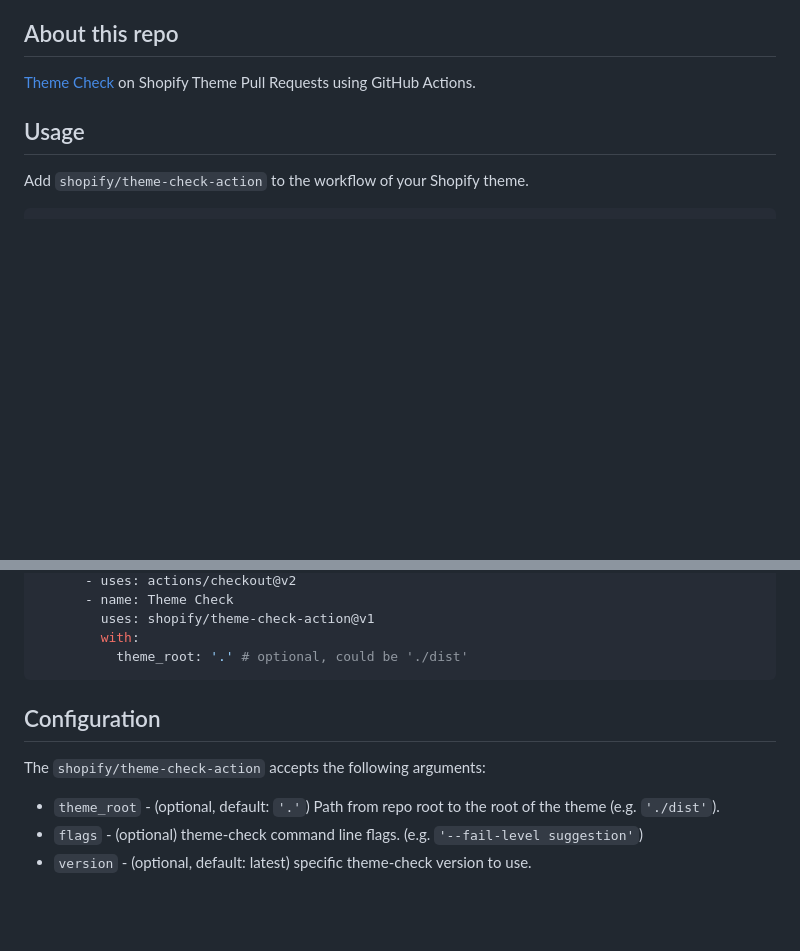
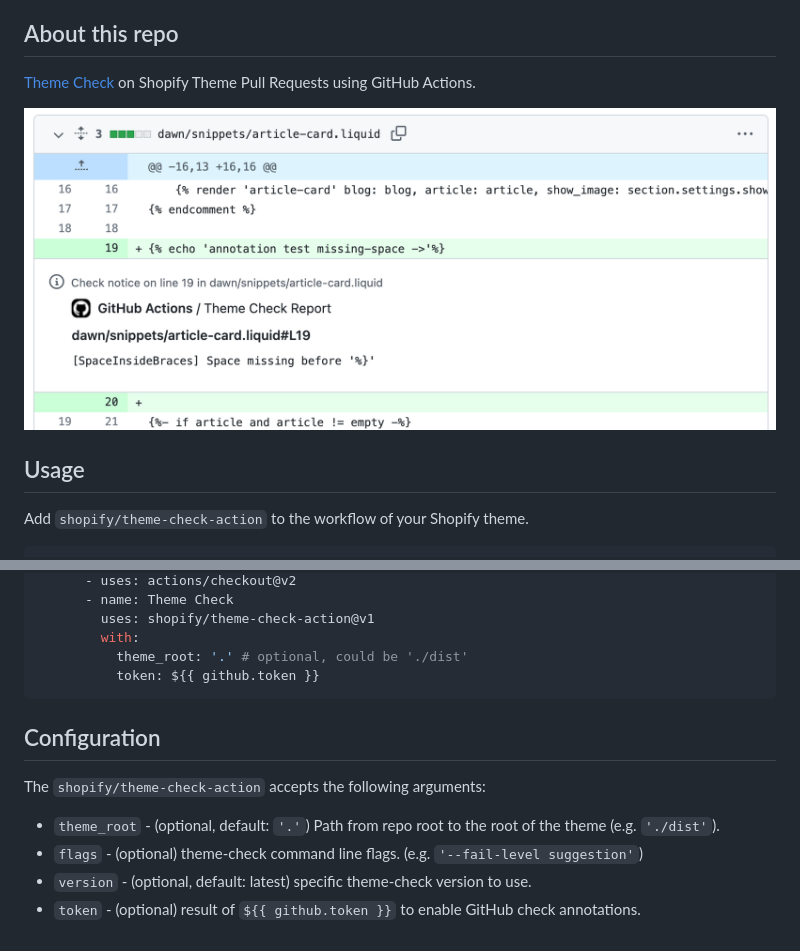
Before and after one commit to Shopify/theme-check-action, a Markdown page: README.md, 2 parts joined by grey strips. Drawn GitHub-style; pictures changed too: demo.png (added); blank space fills up the shorter version.

````diff
--- a/README.md
+++ b/README.md
@@ -5,6 +5,8 @@
 ## About this repo
 
 [Theme Check](https://github.com/shopify/theme-check) on Shopify Theme Pull Requests using GitHub Actions.
+
+![demo](./demo.png)
 
 ## Usage
 
@@ -24,6 +26,7 @@ jobs:
         uses: shopify/theme-check-action@v1
         with:
           theme_root: '.' # optional, could be './dist'
+          token: ${{ github.token }}
 ```
 
 ## Configuration
@@ -33,3 +36,4 @@ The `shopify/theme-check-action` accepts the following arguments:
 * `theme_root` - (optional, default: `'.'`) Path from repo root to the root of the theme (e.g. `'./dist'`).
 * `flags` - (optional) theme-check command line flags. (e.g. `'--fail-level suggestion'`)
 * `version` - (optional, default: latest) specific theme-check version to use.
+* `token` - (optional) result of `${{ github.token }}` to enable GitHub check annotations.
````
